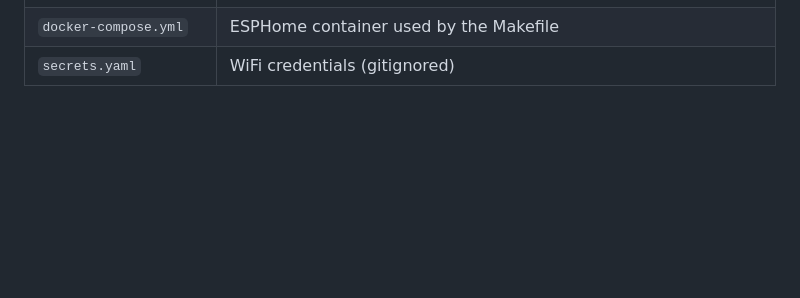
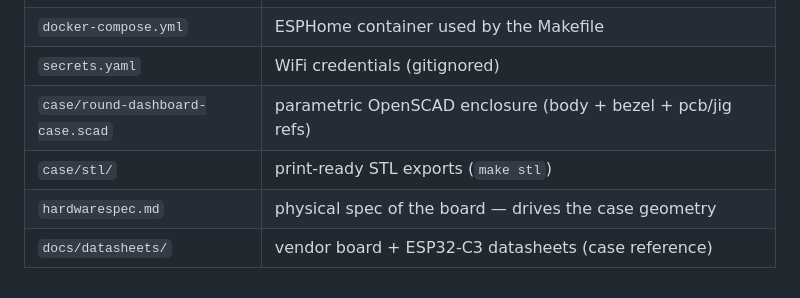
Before and after one commit to albertsola/display-homassistant, a Markdown page: README.md, the part around one of its changes. Drawn GitHub-style; blank space fills up the shorter version.

```diff
--- a/README.md
+++ b/README.md
@@ -133,2 +170,6 @@ Only once the ESPHome **integration** is connected do the sensors populate and t
 | `docker-compose.yml` | ESPHome container used by the Makefile |
 | `secrets.yaml` | WiFi credentials (gitignored) |
+| `case/round-dashboard-case.scad` | parametric OpenSCAD enclosure (body + bezel + pcb/jig refs) |
+| `case/stl/` | print-ready STL exports (`make stl`) |
+| `hardwarespec.md` | physical spec of the board — drives the case geometry |
+| `docs/datasheets/` | vendor board + ESP32-C3 datasheets (case reference) |
```
Also changed, not shown: other parts of README.md (+38 -1 lines), hardwarespec.md (added, +196 -0 lines), docs/img/fit-iso.png (added), docs/img/section-iso.png (added), 7 other files.
